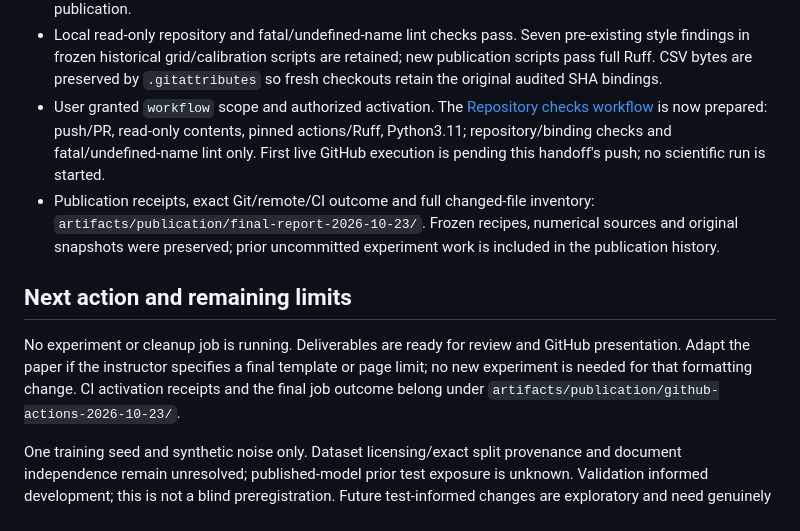
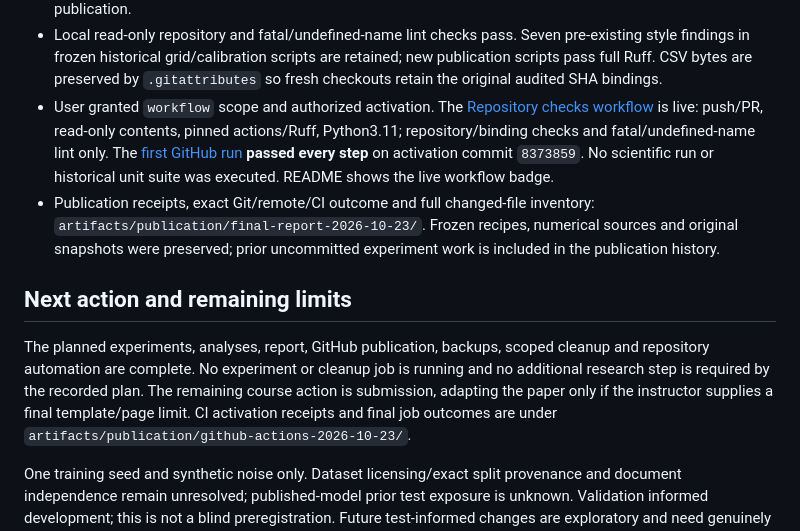
Before and after one commit to kckagancan/cmpe586-turkish-punctuation, a Markdown page: PROJECT_STATUS.md, the part around the change. Rendered like a GitHub page.

Commit message:
Record successful repository automation and project completion

```diff
--- a/PROJECT_STATUS.md
+++ b/PROJECT_STATUS.md
@@ -82,10 +82,12 @@ combined +0.8799 pp. [All results](docs/held-out-test-results.md),
   retained; new publication scripts pass full Ruff. CSV bytes are preserved by
   `.gitattributes` so fresh checkouts retain the original audited SHA bindings.
 - User granted `workflow` scope and authorized activation. The
-  [Repository checks workflow](.github/workflows/repository-checks.yml) is now
-  prepared: push/PR, read-only contents, pinned actions/Ruff, Python3.11;
-  repository/binding checks and fatal/undefined-name lint only. First live
-  GitHub execution is pending this handoff's push; no scientific run is started.
+  [Repository checks workflow](.github/workflows/repository-checks.yml) is live:
+  push/PR, read-only contents, pinned actions/Ruff, Python3.11; repository/binding
+  checks and fatal/undefined-name lint only. The
+  [first GitHub run](https://github.com/kckagancan/cmpe586-turkish-punctuation/actions/runs/39975998764)
+  **passed every step** on activation commit `8373859`. No scientific run or
+  historical unit suite was executed. README shows the live workflow badge.
 - Publication receipts, exact Git/remote/CI outcome and full changed-file inventory:
   `artifacts/publication/final-report-2026-10-23/`. Frozen recipes, numerical
   sources and original snapshots were preserved; prior uncommitted experiment
@@ -93,10 +95,12 @@ combined +0.8799 pp. [All results](docs/held-out-test-results.md),
 
 ## Next action and remaining limits
 
-No experiment or cleanup job is running. Deliverables are ready for review and
-GitHub presentation. Adapt the paper if the instructor specifies a final template
-or page limit; no new experiment is needed for that formatting change.
-CI activation receipts and the final job outcome belong under
+The planned experiments, analyses, report, GitHub publication, backups, scoped
+cleanup and repository automation are complete. No experiment or cleanup job is
+running and no additional research step is required by the recorded plan.
+The remaining course action is submission, adapting the paper only if the
+instructor supplies a final template/page limit. CI activation receipts and final
+job outcomes are under
 `artifacts/publication/github-actions-2026-10-23/`.
 
 One training seed and synthetic noise only. Dataset licensing/exact split
```
Also changed, not shown: README.md (+2 -0 lines).
